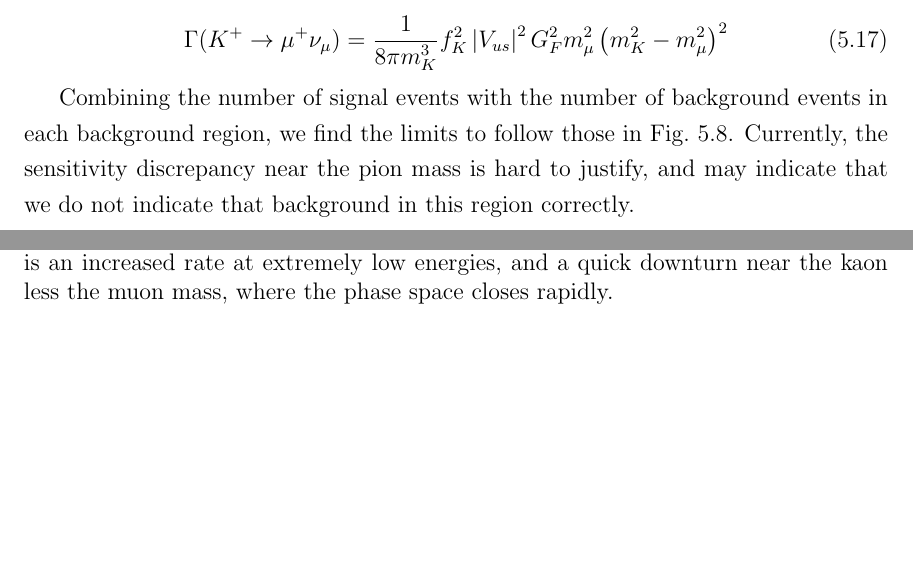
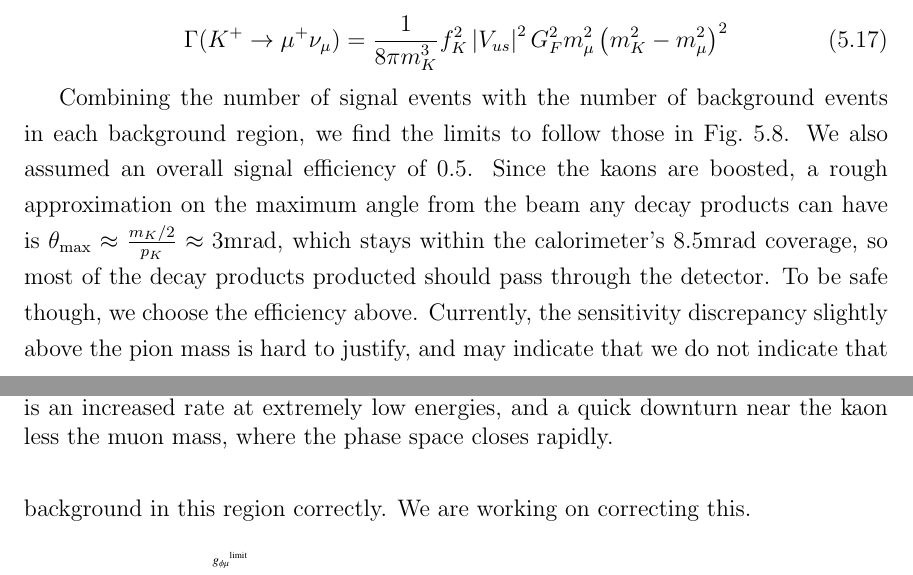
Before and after one commit to drglove/masters-thesis, a LaTeX thesis (thesis.tex, which reads chapters/5/sec_kaon.tex): two parts of pages 45 and 46 of 55, joined at a grey line, cut so that both start at the same text. Compiled offline with pdfLaTeX.

Commit message:
Add message about signal efficiency

```diff
--- a/chapters/5/sec_kaon.tex
+++ b/chapters/5/sec_kaon.tex
@@ -132,7 +132,11 @@ For the two body decay rate, it is easy to find the following expression
 \end{equation}
 
 Combining the number of signal events with the number of background events in each background region, we find the limits to follow those in Fig.\ \ref{fig:kaon_limits}.
-Currently, the sensitivity discrepancy near the pion mass is hard to justify, and may indicate that we do not indicate that background in this region correctly.
+We also assumed an overall signal efficiency of $0.5$.
+Since the kaons are boosted, a rough approximation on the maximum angle from the beam any decay products can have is $\theta_\textrm{max} \approx \frac{m_K/2}{p_K} \approx 3\textrm{mrad}$, which stays within the calorimeter's $8.5\textrm{mrad}$ coverage, so most of the decay products producted should pass through the detector.
+To be safe though, we choose the efficiency above.
+Currently, the sensitivity discrepancy slightly above the pion mass is hard to justify, and may indicate that we do not indicate that background in this region correctly.
+We are working on correcting this.
 
 \begin{figure}[h]
     \centering
```
